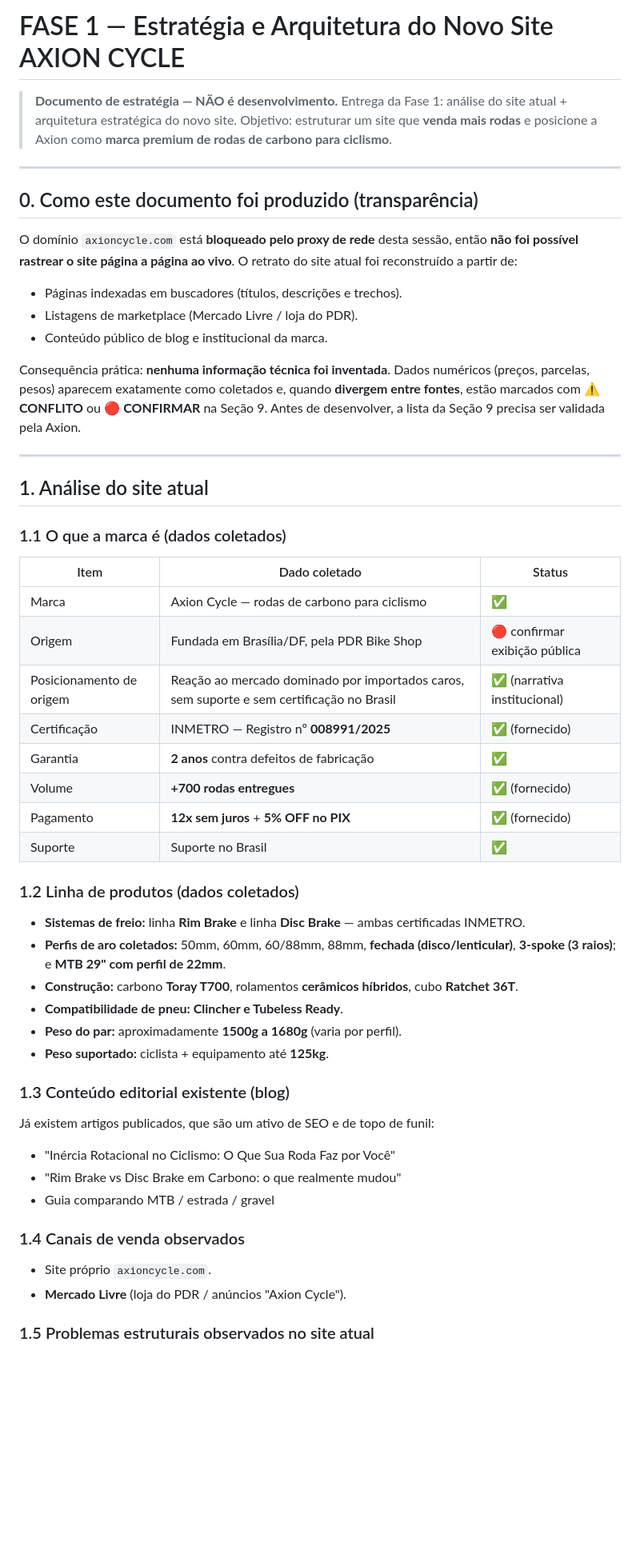
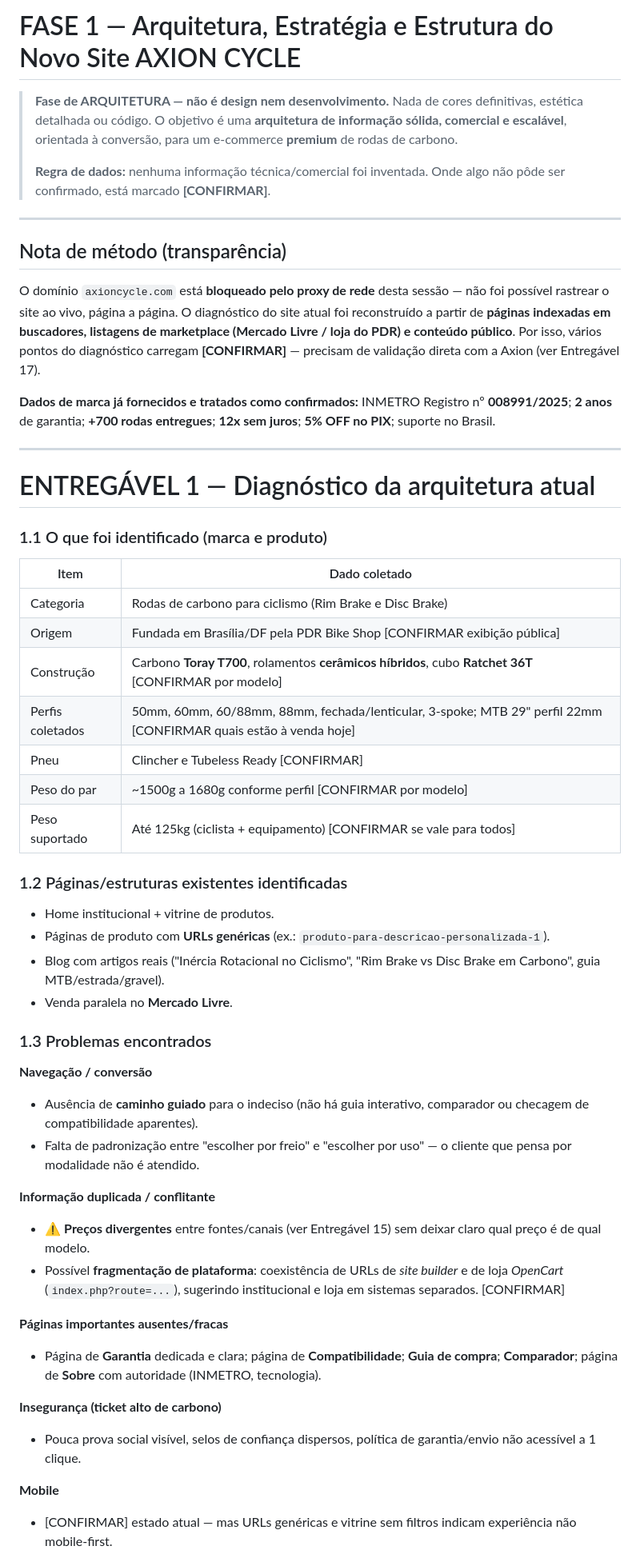
Before and after one commit to axioncycle/Financeiro, a Markdown page: docs/axion-cycle/FASE-1-arquitetura-estrategia.md, the part around one of its changes. Shown at 80% size. Drawn GitHub-style; blank space fills up the shorter version.

```diff
--- a/docs/axion-cycle/FASE-1-arquitetura-estrategia.md
+++ b/docs/axion-cycle/FASE-1-arquitetura-estrategia.md
@@ -1,58 +1,56 @@
-# FASE 1 — Estratégia e Arquitetura do Novo Site AXION CYCLE
+# FASE 1 — Arquitetura, Estratégia e Estrutura do Novo Site AXION CYCLE
 
-> **Documento de estratégia — NÃO é desenvolvimento.**
-> Entrega da Fase 1: análise do site atual + arquitetura estratégica do novo site.
-> Objetivo: estruturar um site que **venda mais rodas** e posicione a Axion como **marca premium de rodas de carbono para ciclismo**.
+> **Fase de ARQUITETURA — não é design nem desenvolvimento.**
+> Nada de cores definitivas, estética detalhada ou código. O objetivo é uma **arquitetura de informação sólida, comercial e escalável**, orientada à conversão, para um e-commerce **premium** de rodas de carbono.
+>
+> **Regra de dados:** nenhuma informação técnica/comercial foi inventada. Onde algo não pôde ser confirmado, está marcado **[CONFIRMAR]**.
 
 ---
 
-## 0. Como este documento foi produzido (transparência)
+## Nota de método (transparência)
 
-O domínio `axioncycle.com` está **bloqueado pelo proxy de rede** desta sessão, então **não foi possível rastrear o site página a página ao vivo**. O retrato do site atual foi reconstruído a partir de:
+O domínio `axioncycle.com` está **bloqueado pelo proxy de rede** desta sessão — não foi possível rastrear o site ao vivo, página a página. O diagnóstico do site atual foi reconstruído a partir de **páginas indexadas em buscadores, listagens de marketplace (Mercado Livre / loja do PDR) e conteúdo público**. Por isso, vários pontos do diagnóstico carregam **[CONFIRMAR]** — precisam de validação direta com a Axion (ver Entregável 17).
 
-- Páginas indexadas em buscadores (títulos, descrições e trechos).
-- Listagens de marketplace (Mercado Livre / loja do PDR).
-- Conteúdo público de blog e institucional da marca.
-
-Consequência prática: **nenhuma informação técnica foi inventada**. Dados numéricos (preços, parcelas, pesos) aparecem exatamente como coletados e, quando **divergem entre fontes**, estão marcados com ⚠️ **CONFLITO** ou 🔴 **CONFIRMAR** na Seção 9. Antes de desenvolver, a lista da Seção 9 precisa ser validada pela Axion.
+**Dados de marca já fornecidos e tratados como confirmados:** INMETRO Registro nº **008991/2025**; **2 anos** de garantia; **+700 rodas entregues**; **12x sem juros**; **5% OFF no PIX**; suporte no Brasil.
 
 ---
 
-## 1. Análise do site atual
+# ENTREGÁVEL 1 — Diagnóstico da arquitetura atual
 
-### 1.1 O que a marca é (dados coletados)
+### 1.1 O que foi identificado (marca e produto)
 
-| Item | Dado coletado | Status |
-|---|---|---|
-| Marca | Axion Cycle — rodas de carbono para ciclismo | ✅ |
-| Origem | Fundada em Brasília/DF, pela PDR Bike Shop | 🔴 confirmar exibição pública |
-| Posicionamento de origem | Reação ao mercado dominado por importados caros, sem suporte e sem certificação no Brasil | ✅ (narrativa institucional) |
-| Certificação | INMETRO — Registro nº **008991/2025** | ✅ (fornecido) |
-| Garantia | **2 anos** contra defeitos de fabricação | ✅ |
-| Volume | **+700 rodas entregues** | ✅ (fornecido) |
-| Pagamento | **12x sem juros** + **5% OFF no PIX** | ✅ (fornecido) |
-| Suporte | Suporte no Brasil | ✅ |
+| Item | Dado coletado |
+|---|---|
+| Categoria | Rodas de carbono para ciclismo (Rim Brake e Disc Brake) |
+| Origem | Fundada em Brasília/DF pela PDR Bike Shop [CONFIRMAR exibição pública] |
+| Construção | Carbono **Toray T700**, rolamentos **cerâmicos híbridos**, cubo **Ratchet 36T** [CONFIRMAR por modelo] |
+| Perfis coletados | 50mm, 60mm, 60/88mm, 88mm, fechada/lenticular, 3-spoke; MTB 29" perfil 22mm [CONFIRMAR quais estão à venda hoje] |
+| Pneu | Clincher e Tubeless Ready [CONFIRMAR] |
+| Peso do par | ~1500g a 1680g conforme perfil [CONFIRMAR por modelo] |
+| Peso suportado | Até 125kg (ciclista + equipamento) [CONFIRMAR se vale para todos] |
 
-### 1.2 Linha de produtos (dados coletados)
+### 1.2 Páginas/estruturas existentes identificadas
+- Home institucional + vitrine de produtos.
+- Páginas de produto com **URLs genéricas** (ex.: `produto-para-descricao-personalizada-1`).
+- Blog com artigos reais ("Inércia Rotacional no Ciclismo", "Rim Brake vs Disc Brake em Carbono", guia MTB/estrada/gravel).
+- Venda paralela no **Mercado Livre**.
 
-- **Sistemas de freio:** linha **Rim Brake** e linha **Disc Brake** — ambas certificadas INMETRO.
-- **Perfis de aro coletados:** 50mm, 60mm, 60/88mm, 88mm, **fechada (disco/lenticular)**, **3-spoke (3 raios)**; e **MTB 29" com perfil de 22mm**.
-- **Construção:** carbono **Toray T700**, rolamentos **cerâmicos híbridos**, cubo **Ratchet 36T**.
-- **Compatibilidade de pneu:** **Clincher e Tubeless Ready**.
-- **Peso do par:** aproximadamente **1500g a 1680g** (varia por perfil).
-- **Peso suportado:** ciclista + equipamento até **125kg**.
+### 1.3 Problemas encontrados
 
-### 1.3 Conteúdo editorial existente (blog)
+**Navegação / conversão**
+- Ausência de **caminho guiado** para o indeciso (não há guia interativo, comparador ou checagem de compatibilidade aparentes).
+- Falta de padronização entre "escolher por freio" e "escolher por uso" — o cliente que pensa por modalidade não é atendido.
 
-Já existem artigos publicados, que são um ativo de SEO e de topo de funil:
-- "Inércia Rotacional no Ciclismo: O Que Sua Roda Faz por Você"
-- "Rim Brake vs Disc Brake em Carbono: o que realmente mudou"
-- Guia comparando MTB / estrada / gravel
+**Informação duplicada / conflitante**
+- ⚠️ **Preços divergentes** entre fontes/canais (ver Entregável 15) sem deixar claro qual preço é de qual modelo.
+- Possível **fragmentação de plataforma**: coexistência de URLs de *site builder* e de loja *OpenCart* (`index.php?route=...`), sugerindo institucional e loja em sistemas separados. [CONFIRMAR]
 
-### 1.4 Canais de venda observados
+**Páginas importantes ausentes/fracas**
+- Página de **Garantia** dedicada e clara; página de **Compatibilidade**; **Guia de compra**; **Comparador**; página de **Sobre** com autoridade (INMETRO, tecnologia).
 
-- Site próprio `axioncycle.com`.
-- **Mercado Livre** (loja do PDR / anúncios "Axion Cycle").
+**Insegurança (ticket alto de carbono)**
+- Pouca prova social visível, selos de confiança dispersos, política de garantia/envio não acessível a 1 clique.
 
-### 1.5 Problemas estruturais observados no site atual
+**Mobile**
+- [CONFIRMAR] estado atual — mas URLs genéricas e vitrine sem filtros indicam experiência não mobile-first.
 
```
Also changed, not shown: other parts of docs/axion-cycle/FASE-1-arquitetura-estrategia.md (+291 -230 lines).
